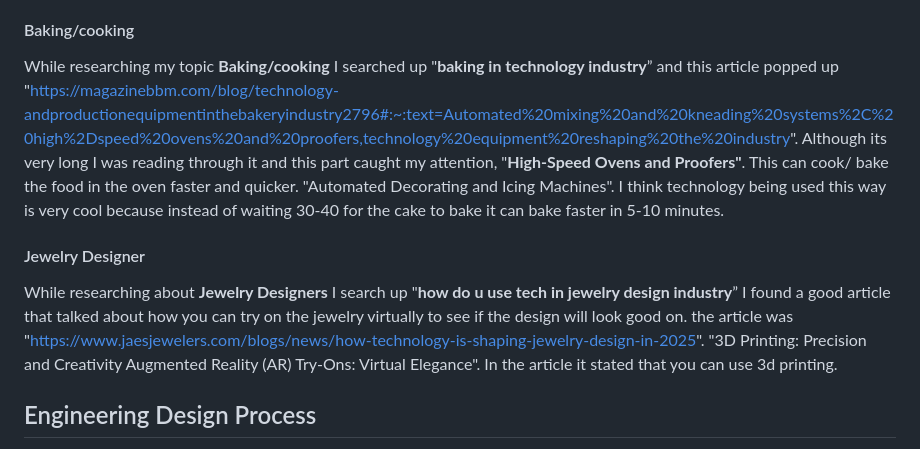
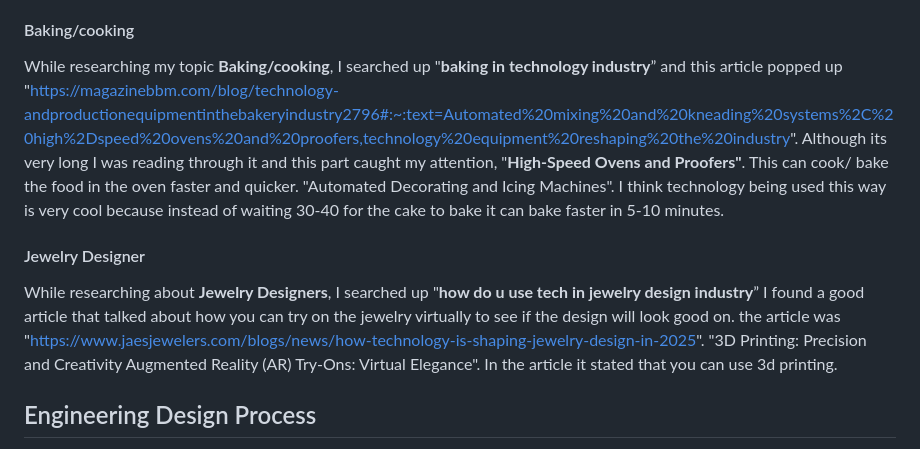
Before and after one commit to jasminas6389/sep10-freedom-project, a Markdown page: blog/entry01.md, the part around the change. Rendered like a GitHub page.

```diff
--- a/blog/entry01.md
+++ b/blog/entry01.md
@@ -10,11 +10,11 @@ For my SEP10 Freedom Project I had a couple topics to choose from. I was intrest
 While researching my topic **Medical practice**, I searched up "**Medical Practice used in Technology Industry**" and there was a article "https://pmc.ncbi.nlm.nih.gov/articles/PMC8285156/". There was a part that stood out to me, "Artificial intelligence (AI) is a powerful and disruptive area of computer science, with the potential to fundamentally transform the practice of medicine and the delivery of healthcare". This stood out to me because they are able to use technology to transform the practice of medical and health care delivery.
 
 #### Baking/cooking
-While researching my topic **Baking/cooking** I searched up "**baking in technology industry**” and this article popped up
+While researching my topic **Baking/cooking**, I searched up "**baking in technology industry**” and this article popped up
 "https://magazinebbm.com/blog/technology-andproductionequipmentinthebakeryindustry2796#:~:text=Automated%20mixing%20and%20kneading%20systems%2C%20high%2Dspeed%20ovens%20and%20proofers,technology%20equipment%20reshaping%20the%20industry". Although its very long I was reading through it and this part caught my attention, "**High-Speed Ovens and Proofers"**. This can cook/ bake the food in the oven faster and quicker. "Automated Decorating and Icing Machines". I think technology being used this way is very cool because instead of waiting 30-40 for the cake to bake it can bake faster in 5-10 minutes.
 
 #### Jewelry Designer
-While researching about **Jewelry Designers** I search up "**how do u use tech in jewelry design industry**” I found a good article that talked about how you can try on the jewelry virtually to see if the design will look good on. the article was "https://www.jaesjewelers.com/blogs/news/how-technology-is-shaping-jewelry-design-in-2025". "3D Printing: Precision and Creativity Augmented Reality (AR) Try-Ons: Virtual Elegance". In the article it stated that you can use 3d printing.
+While researching about **Jewelry Designers**, I searched up "**how do u use tech in jewelry design industry**” I found a good article that talked about how you can try on the jewelry virtually to see if the design will look good on. the article was "https://www.jaesjewelers.com/blogs/news/how-technology-is-shaping-jewelry-design-in-2025". "3D Printing: Precision and Creativity Augmented Reality (AR) Try-Ons: Virtual Elegance". In the article it stated that you can use 3d printing.
 
 ## Engineering Design Process
 We haven't started yet but we picked our topics and what we are going to make the project about. For me I picked **Medical Practice **because of my intrests in this topic and what more I want to learn about. We have also started little bit of our research but not fully started yet. For the project I'm planning how I'm going to start it and what I may add.
```
